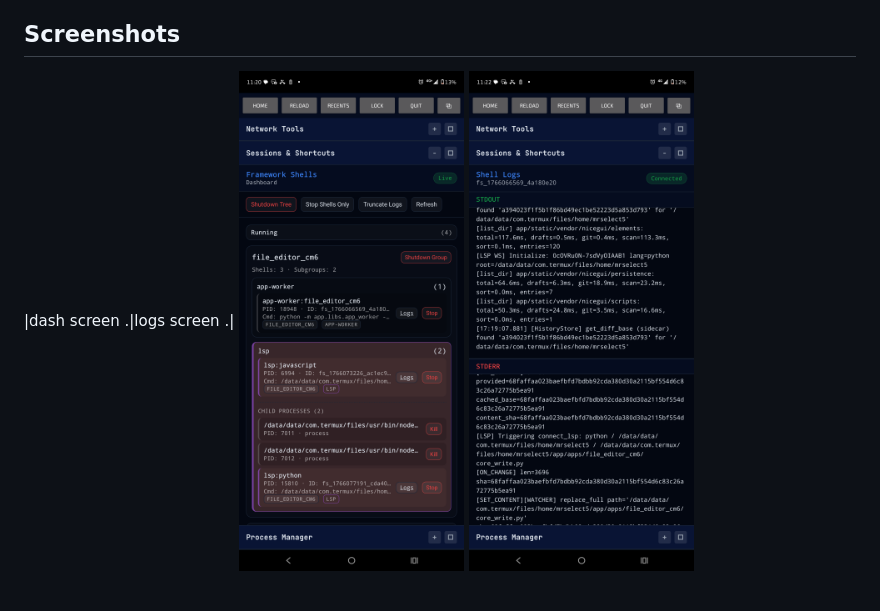
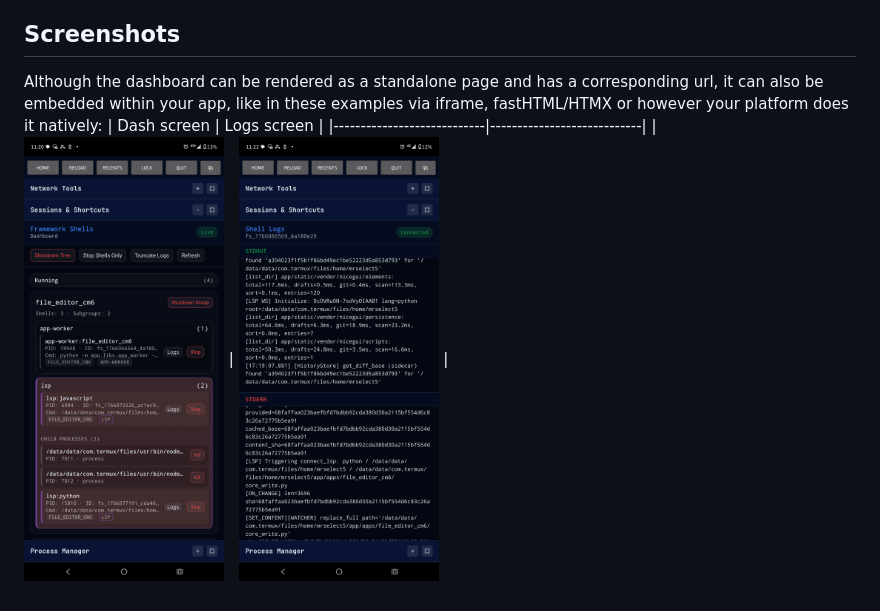
Before and after one commit to mrsurge/framework-shells, a Markdown page: README.md, the part around the change. Rendered like a GitHub page.

Commit message:
Enhance README with dashboard embedding details
Added information about embedding the dashboard within apps.

```diff
--- a/README.md
+++ b/README.md
@@ -404,5 +404,7 @@ Token is derived from `FRAMEWORK_SHELLS_SECRET`.
 - If `FRAMEWORK_SHELLS_SECRET` is set, mutating endpoints require a valid token.
 
 ## Screenshots
-|dash screen              .|logs screen              .|
-<img width="225" height="500" alt="dash.png" src="https://raw.githubusercontent.com/mrsurge/framework-shells/refs/heads/main/pngs/dash.png" /> <img width="225" height="500" alt="logs.png" src="https://raw.githubusercontent.com/mrsurge/framework-shells/refs/heads/main/pngs/logs.png" />
+Although the dashboard can be rendered as a standalone page and has a corresponding url, it can also be embedded within your app, like in these examples via iframe, fastHTML/HTMX or however your platform does it natively:
+| Dash screen               | Logs screen               |
+|----------------------------|----------------------------|
+| <img width="200" height="444" alt="dash.png" src="https://raw.githubusercontent.com/mrsurge/framework-shells/refs/heads/main/pngs/dash.png" /> | <img width="200" height="400" alt="logs.png" src="https://raw.githubusercontent.com/mrsurge/framework-shells/refs/heads/main/pngs/logs.png" /> |
```
